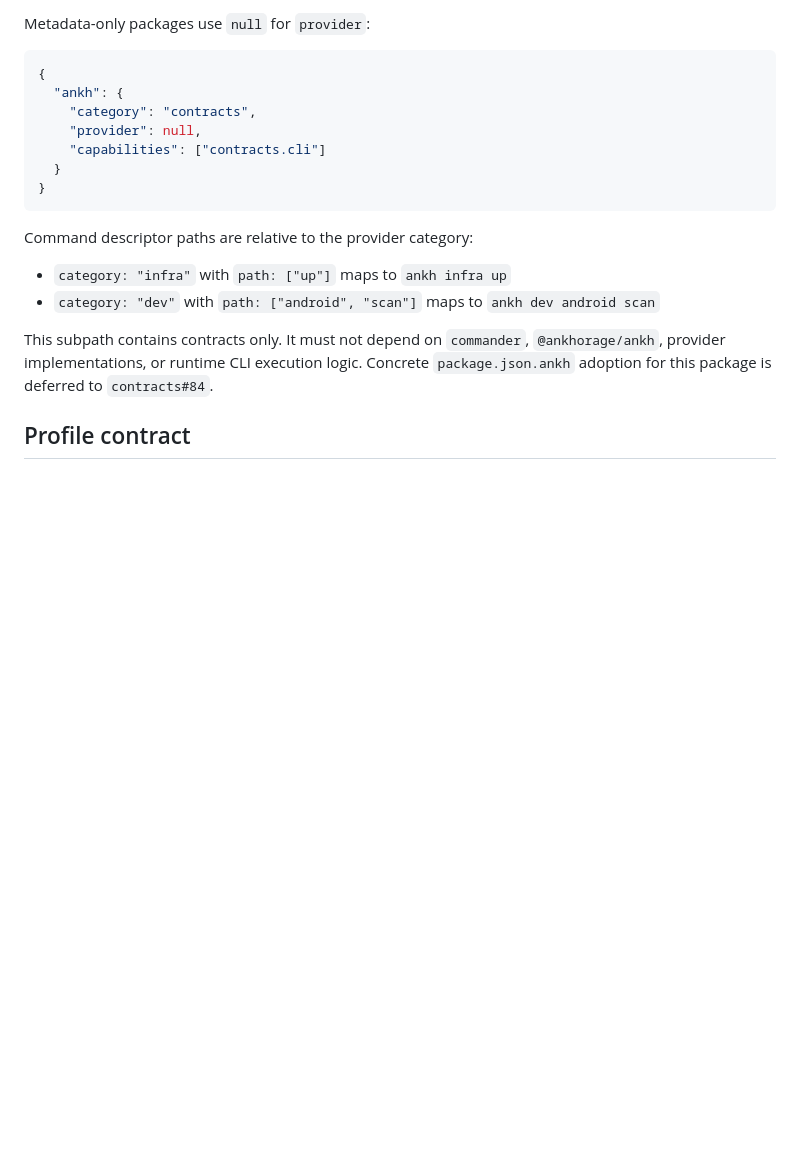
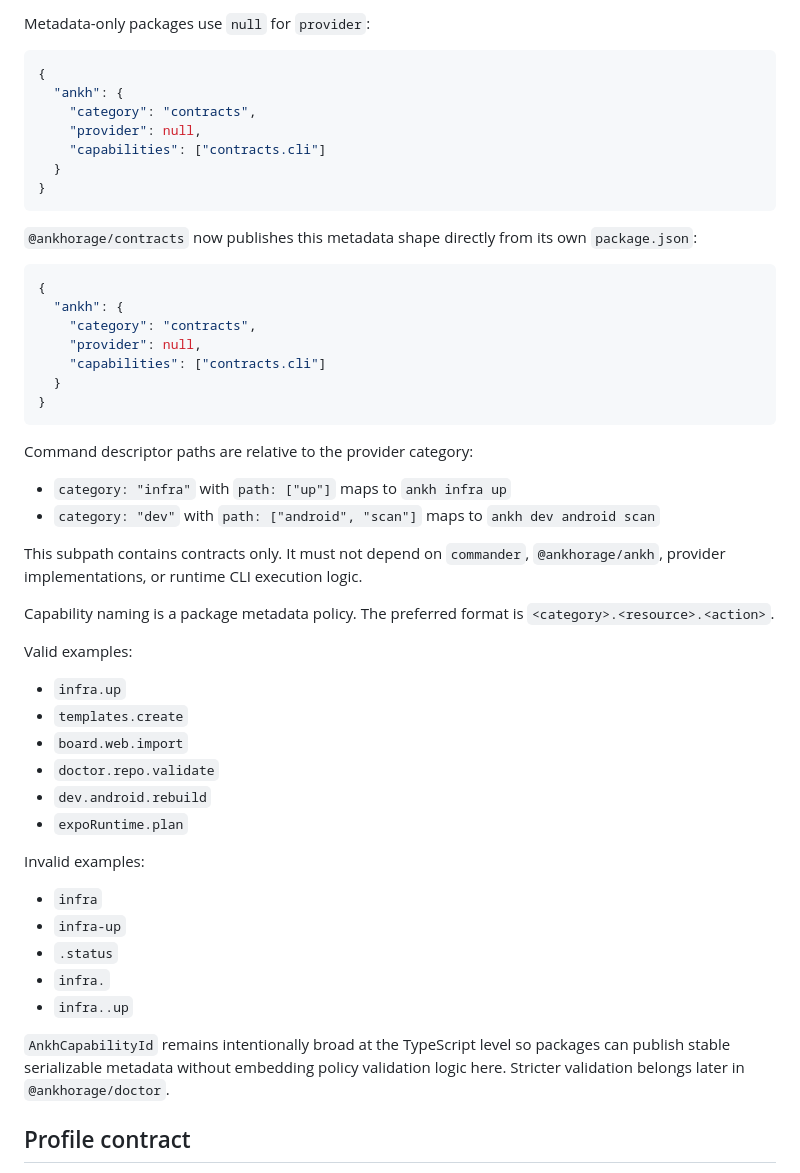
Before and after one commit to ankhorage/contracts, a Markdown page: README.md, the part around the change. Drawn GitHub-style; blank space fills up the shorter version.

Commit message:
Add package metadata convention docs

````diff
--- a/README.md
+++ b/README.md
@@ -106,6 +106,19 @@ Metadata-only packages use `null` for `provider`:
 }
 ```
 
+`@ankhorage/contracts` now publishes this metadata shape directly from its own
+`package.json`:
+
+```json
+{
+  "ankh": {
+    "category": "contracts",
+    "provider": null,
+    "capabilities": ["contracts.cli"]
+  }
+}
+```
+
 Command descriptor paths are relative to the provider category:
 
 - `category: "infra"` with `path: ["up"]` maps to `ankh infra up`
@@ -113,8 +126,31 @@ Command descriptor paths are relative to the provider category:
 
 This subpath contains contracts only. It must not depend on `commander`,
 `@ankhorage/ankh`, provider implementations, or runtime CLI execution logic.
-Concrete `package.json.ankh` adoption for this package is deferred to
-`contracts#84`.
+
+Capability naming is a package metadata policy. The preferred format is
+`<category>.<resource>.<action>`.
+
+Valid examples:
+
+- `infra.up`
+- `templates.create`
+- `board.web.import`
+- `doctor.repo.validate`
+- `dev.android.rebuild`
+- `expoRuntime.plan`
+
+Invalid examples:
+
+- `infra`
+- `infra-up`
+- `.status`
+- `infra.`
+- `infra..up`
+
+`AnkhCapabilityId` remains intentionally broad at the TypeScript level so
+packages can publish stable serializable metadata without embedding policy
+validation logic here. Stricter validation belongs later in
+`@ankhorage/doctor`.
 
 ## Profile contract
 
````
